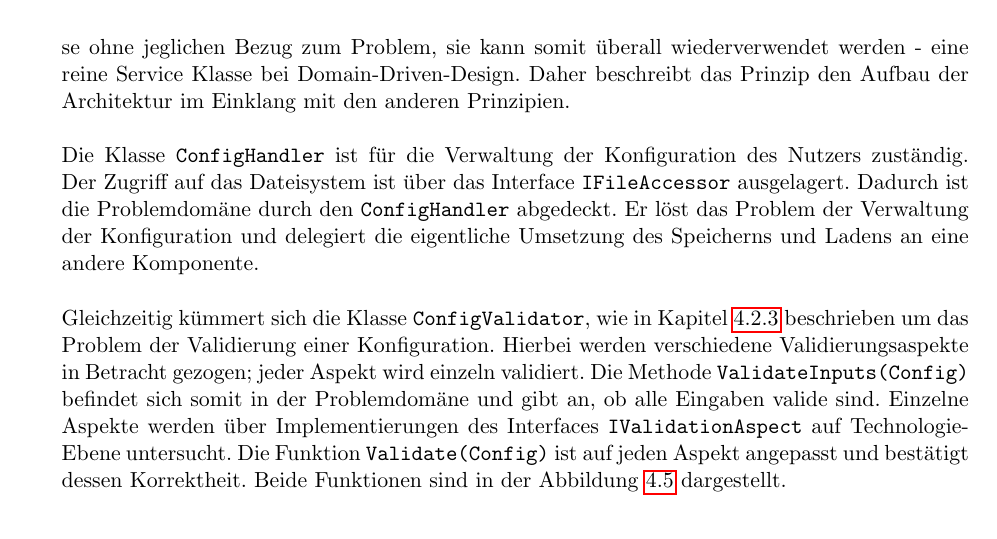
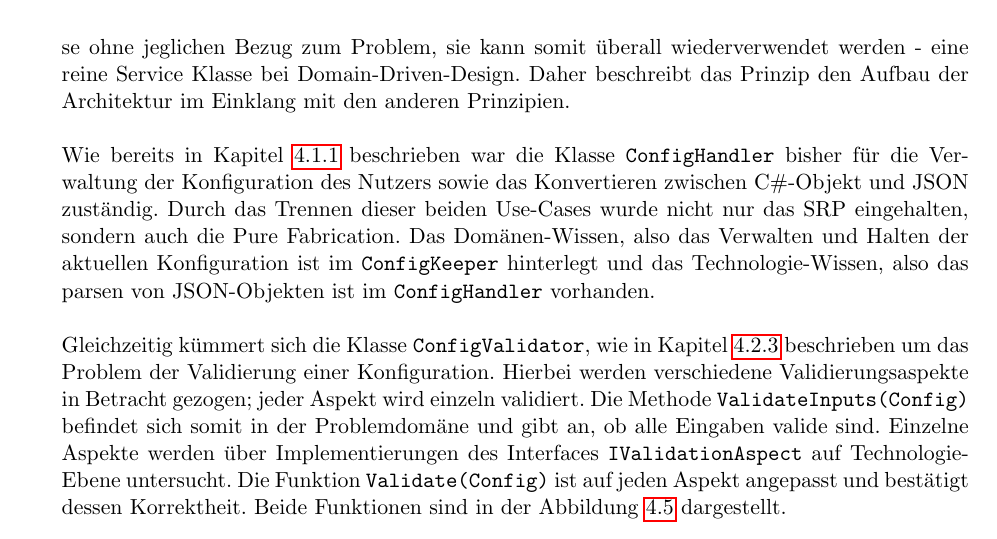
Before and after one commit to gierle/WeatherWallpaperDocumentation, a LaTeX document (Dokumentation WeatherWallpaper.tex, which reads programming_principles.tex): part of page 16 of 25, cut so that both start at the same text. Compiled offline with pdfLaTeX.

Commit message:
Update UML_Aktuell and add pure fabrication ConfigHandler

```diff
--- a/programming_principles.tex
+++ b/programming_principles.tex
@@ -145,10 +145,7 @@ Um eine geringe Kopplung und gleichzeitig hohe Kohäsion erreichen zu können, t
 Es entsteht also eine Klasse ohne jeglichen Bezug zum Problem, sie kann somit überall wiederverwendet werden - eine reine Service Klasse bei Domain-Driven-Design.
 Daher beschreibt das Prinzip den Aufbau der Architektur im Einklang mit den anderen Prinzipien.\\
 \\
-Die Klasse \texttt{ConfigHandler} ist für die Verwaltung der Konfiguration des Nutzers zuständig.
-Der Zugriff auf das Dateisystem ist über das Interface \texttt{IFileAccessor} ausgelagert.
-Dadurch ist die Problemdomäne durch den \texttt{ConfigHandler} abgedeckt.
-Er löst das Problem der Verwaltung der Konfiguration und delegiert die eigentliche Umsetzung des Speicherns und Ladens an eine andere Komponente.\\
+Wie bereits in Kapitel \ref{sec:srp} beschrieben war die Klasse \texttt{ConfigHandler} bisher für die Verwaltung der Konfiguration des Nutzers sowie das Konvertieren zwischen C\#-Objekt und JSON zuständig. Durch das Trennen dieser beiden Use-Cases wurde nicht nur das SRP eingehalten, sondern auch die Pure Fabrication. Das Domänen-Wissen, also das Verwalten und Halten der aktuellen Konfiguration ist im \texttt{ConfigKeeper} hinterlegt und das Technologie-Wissen, also das parsen von JSON-Objekten ist im \texttt{ConfigHandler} vorhanden.\\
 \\
 Gleichzeitig kümmert sich die Klasse \texttt{ConfigValidator}, wie in Kapitel \ref{sec:polymorphism} beschrieben um das Problem der Validierung einer Konfiguration.
 Hierbei werden verschiedene Validierungsaspekte in Betracht gezogen; jeder Aspekt wird einzeln validiert.
```
Also changed, not shown: Dokumentation WeatherWallpaper.pdf, 1 other file.
